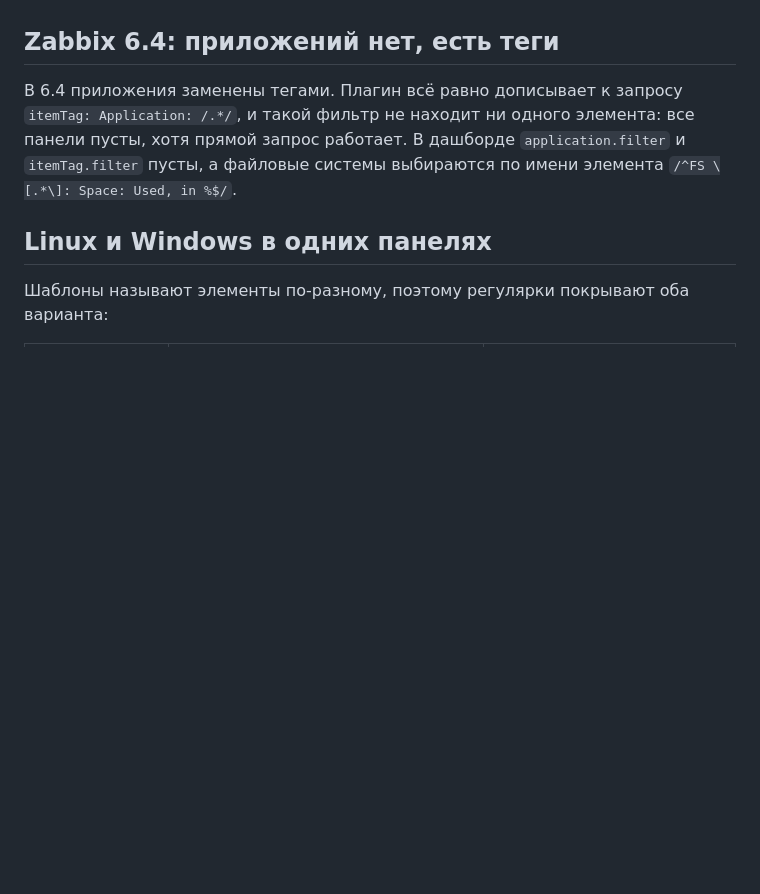
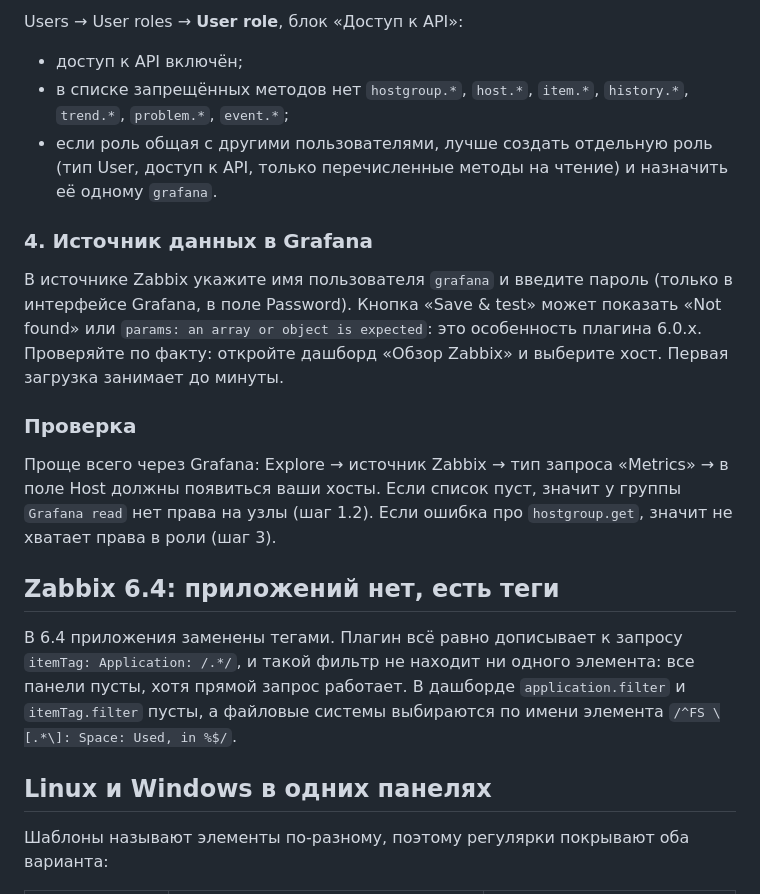
Before and after one commit to ArsIS-02/grafana-homelab, a Markdown page: docs/04-zabbix.md, the part around one of its changes. Rendered like a GitHub page; blank space fills up the shorter version.

```diff
--- a/docs/04-zabbix.md
+++ b/docs/04-zabbix.md
@@ -33,3 +58,16 @@ Zabbix нужен для хостов, где нет node_exporter (Windows, к
+Users → User roles → **User role**, блок «Доступ к API»:
+
+- доступ к API включён;
+- в списке запрещённых методов нет `hostgroup.*`, `host.*`, `item.*`, `history.*`, `trend.*`, `problem.*`, `event.*`;
+- если роль общая с другими пользователями, лучше создать отдельную роль (тип User, доступ к API, только перечисленные методы на чтение) и назначить её одному `grafana`.
+
+### 4. Источник данных в Grafana
+
+В источнике Zabbix укажите имя пользователя `grafana` и введите пароль (только в интерфейсе Grafana, в поле Password). Кнопка «Save & test» может показать «Not found» или `params: an array or object is expected`: это особенность плагина 6.0.x. Проверяйте по факту: откройте дашборд «Обзор Zabbix» и выберите хост. Первая загрузка занимает до минуты.
+
+### Проверка
+
+Проще всего через Grafana: Explore → источник Zabbix → тип запроса «Metrics» → в поле Host должны появиться ваши хосты. Если список пуст, значит у группы `Grafana read` нет права на узлы (шаг 1.2). Если ошибка про `hostgroup.get`, значит не хватает права в роли (шаг 3).
 
 ## Zabbix 6.4: приложений нет, есть теги
 
```
Also changed, not shown: other parts of docs/04-zabbix.md (+32 -7 lines), README.md (+1 -1 lines), docs/01-datasources.md (+1 -1 lines), docs/images/zabbix-01-users.png (added), docs/images/zabbix-02-group.png (added), docs/images/zabbix-03-permissions.png (added).
